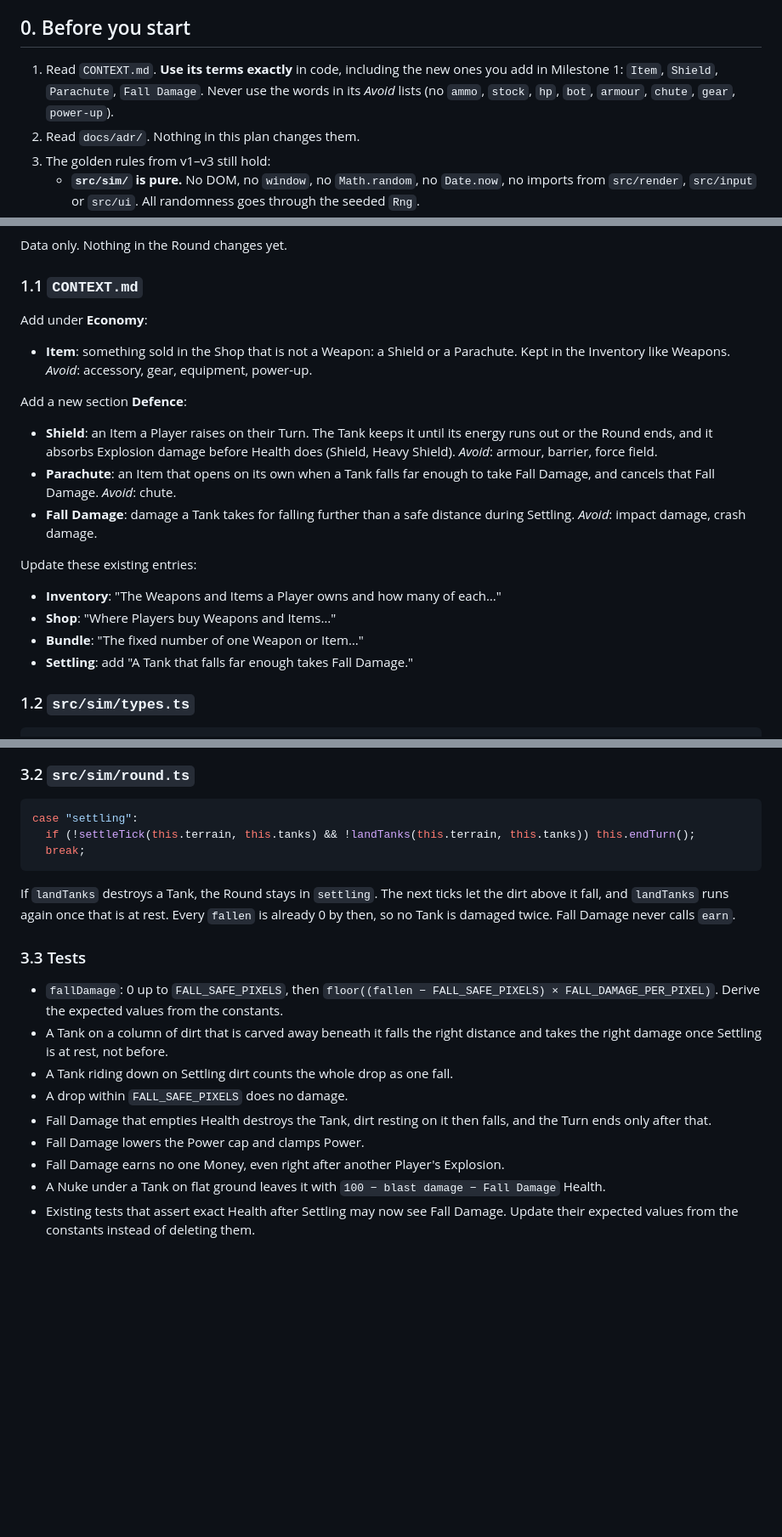
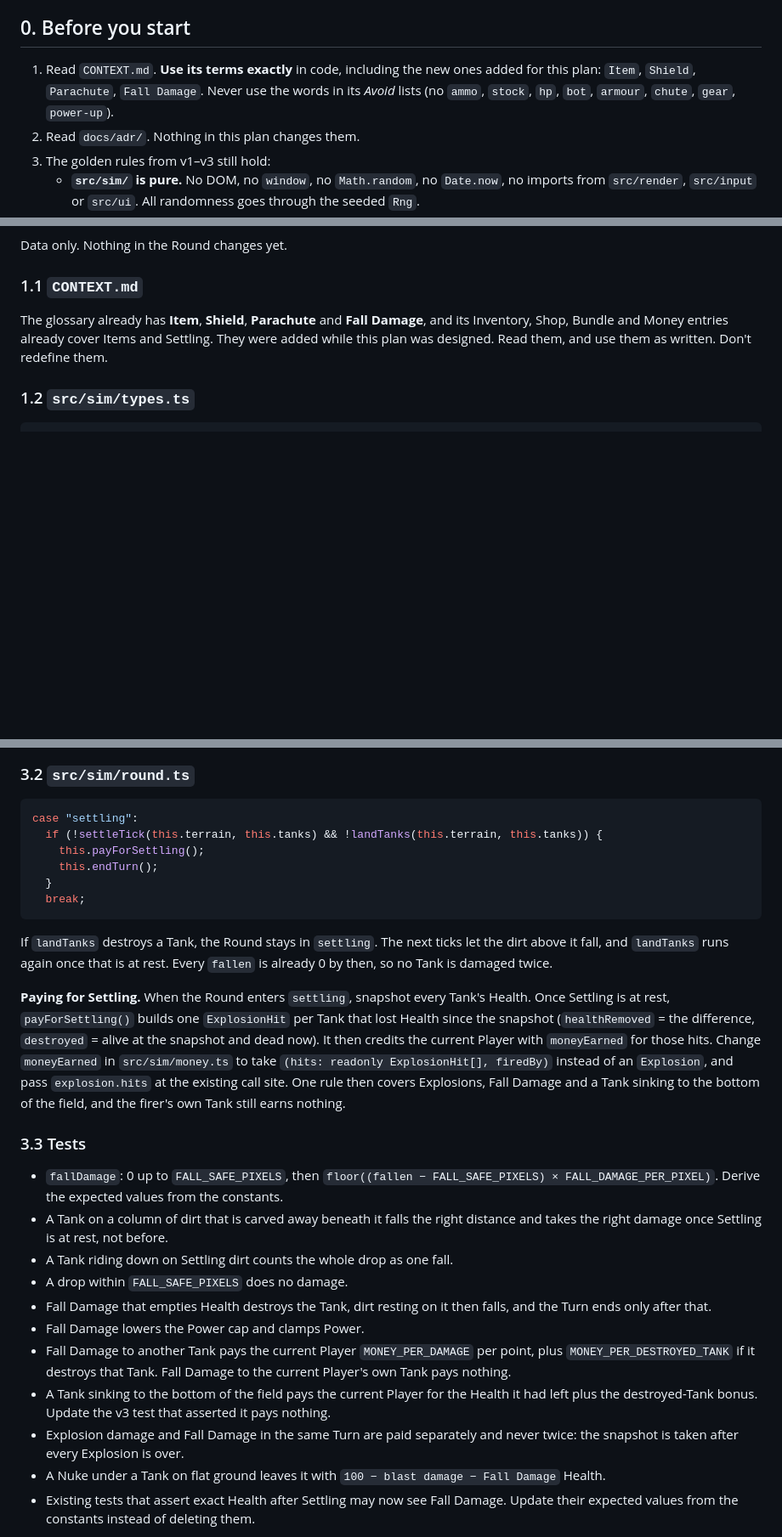
Before and after one commit to Klongshore/Scorched-Earth, a Markdown page: docs/implementation-plan-v4.md, 3 parts joined by grey strips. Shown at 85% size. Rendered like a GitHub page; blank space fills up the shorter version.

````diff
--- a/docs/implementation-plan-v4.md
+++ b/docs/implementation-plan-v4.md
@@ -4,7 +4,7 @@ This plan builds on v1 (`docs/implementation-plan.md`), v2 (`docs/implementation
 
 ## 0. Before you start
 
-1. Read `CONTEXT.md`. **Use its terms exactly** in code, including the new ones you add in Milestone 1: `Item`, `Shield`, `Parachute`, `Fall Damage`. Never use the words in its _Avoid_ lists (no `ammo`, `stock`, `hp`, `bot`, `armour`, `chute`, `gear`, `power-up`).
+1. Read `CONTEXT.md`. **Use its terms exactly** in code, including the new ones added for this plan: `Item`, `Shield`, `Parachute`, `Fall Damage`. Never use the words in its _Avoid_ lists (no `ammo`, `stock`, `hp`, `bot`, `armour`, `chute`, `gear`, `power-up`).
 2. Read `docs/adr/`. Nothing in this plan changes them.
 3. The golden rules from v1–v3 still hold:
    - **`src/sim/` is pure.** No DOM, no `window`, no `Math.random`, no `Date.now`, no imports from `src/render`, `src/input` or `src/ui`. All randomness goes through the seeded `Rng`.
@@ -59,22 +62,7 @@ Data only. Nothing in the Round changes yet.
 
 ### 1.1 `CONTEXT.md`
 
-Add under **Economy**:
-
-- **Item**: something sold in the Shop that is not a Weapon: a Shield or a Parachute. Kept in the Inventory like Weapons. _Avoid_: accessory, gear, equipment, power-up.
-
-Add a new section **Defence**:
-
-- **Shield**: an Item a Player raises on their Turn. The Tank keeps it until its energy runs out or the Round ends, and it absorbs Explosion damage before Health does (Shield, Heavy Shield). _Avoid_: armour, barrier, force field.
-- **Parachute**: an Item that opens on its own when a Tank falls far enough to take Fall Damage, and cancels that Fall Damage. _Avoid_: chute.
-- **Fall Damage**: damage a Tank takes for falling further than a safe distance during Settling. _Avoid_: impact damage, crash damage.
-
-Update these existing entries:
-
-- **Inventory**: "The Weapons and Items a Player owns and how many of each…"
-- **Shop**: "Where Players buy Weapons and Items…"
-- **Bundle**: "The fixed number of one Weapon or Item…"
-- **Settling**: add "A Tank that falls far enough takes Fall Damage."
+The glossary already has **Item**, **Shield**, **Parachute** and **Fall Damage**, and its Inventory, Shop, Bundle and Money entries already cover Items and Settling. They were added while this plan was designed. Read them, and use them as written. Don't redefine them.
 
 ### 1.2 `src/sim/types.ts`
 
@@ -224,11 +212,16 @@ Commit: `Sell Items in the Shop`.
 
 ```ts
 case "settling":
-  if (!settleTick(this.terrain, this.tanks) && !landTanks(this.terrain, this.tanks)) this.endTurn();
+  if (!settleTick(this.terrain, this.tanks) && !landTanks(this.terrain, this.tanks)) {
+    this.payForSettling();
+    this.endTurn();
+  }
   break;
 ```
 
-If `landTanks` destroys a Tank, the Round stays in `settling`. The next ticks let the dirt above it fall, and `landTanks` runs again once that is at rest. Every `fallen` is already 0 by then, so no Tank is damaged twice. Fall Damage never calls `earn`.
+If `landTanks` destroys a Tank, the Round stays in `settling`. The next ticks let the dirt above it fall, and `landTanks` runs again once that is at rest. Every `fallen` is already 0 by then, so no Tank is damaged twice.
+
+**Paying for Settling.** When the Round enters `settling`, snapshot every Tank's Health. Once Settling is at rest, `payForSettling()` builds one `ExplosionHit` per Tank that lost Health since the snapshot (`healthRemoved` = the difference, `destroyed` = alive at the snapshot and dead now). It then credits the current Player with `moneyEarned` for those hits. Change `moneyEarned` in `src/sim/money.ts` to take `(hits: readonly ExplosionHit[], firedBy)` instead of an `Explosion`, and pass `explosion.hits` at the existing call site. One rule then covers Explosions, Fall Damage and a Tank sinking to the bottom of the field, and the firer's own Tank still earns nothing.
 
 ### 3.3 Tests
 
@@ -238,7 +231,9 @@ If `landTanks` destroys a Tank, the Round stays in `settling`. The next ticks le
 - A drop within `FALL_SAFE_PIXELS` does no damage.
 - Fall Damage that empties Health destroys the Tank, dirt resting on it then falls, and the Turn ends only after that.
 - Fall Damage lowers the Power cap and clamps Power.
-- Fall Damage earns no one Money, even right after another Player's Explosion.
+- Fall Damage to another Tank pays the current Player `MONEY_PER_DAMAGE` per point, plus `MONEY_PER_DESTROYED_TANK` if it destroys that Tank. Fall Damage to the current Player's own Tank pays nothing.
+- A Tank sinking to the bottom of the field pays the current Player for the Health it had left plus the destroyed-Tank bonus. Update the v3 test that asserted it pays nothing.
+- Explosion damage and Fall Damage in the same Turn are paid separately and never twice: the snapshot is taken after every Explosion is over.
 - A Nuke under a Tank on flat ground leaves it with `100 − blast damage − Fall Damage` Health.
 - Existing tests that assert exact Health after Settling may now see Fall Damage. Update their expected values from the constants instead of deleting them.
 
````
Also changed, not shown: other parts of docs/implementation-plan-v4.md (+21 -15 lines), CONTEXT.md (+22 -4 lines).
